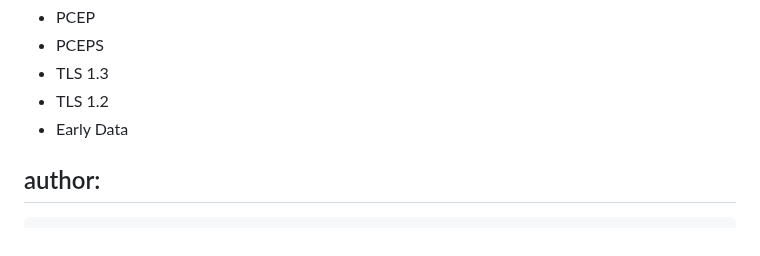
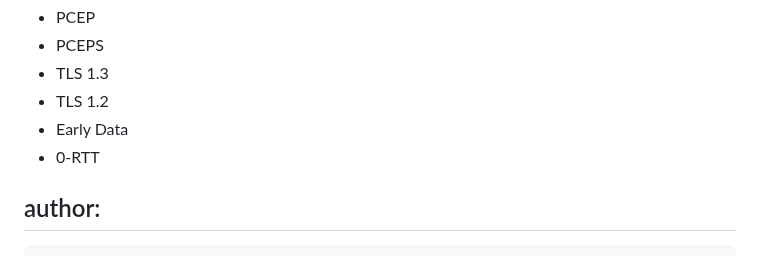
Before and after one commit to ietf-wg-pce/draft-ietf-pce-pceps-tls13, a Markdown page: draft-dhody-pce-pceps-tls13.md, the part around the change. GitHub-like rendering.

```diff
--- a/draft-dhody-pce-pceps-tls13.md
+++ b/draft-dhody-pce-pceps-tls13.md
@@ -16,6 +16,7 @@ keyword:
  - TLS 1.3
  - TLS 1.2
  - Early Data
+ - 0-RTT
 
 author:
  -
```
